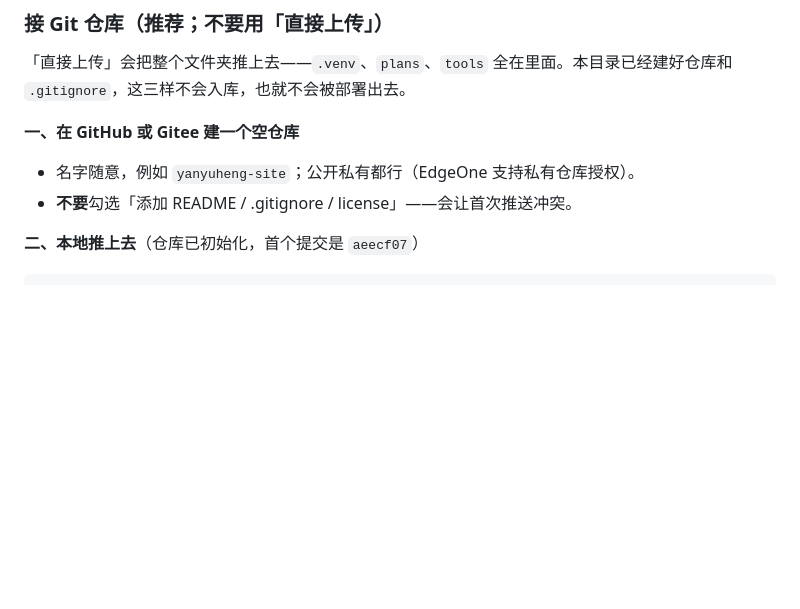
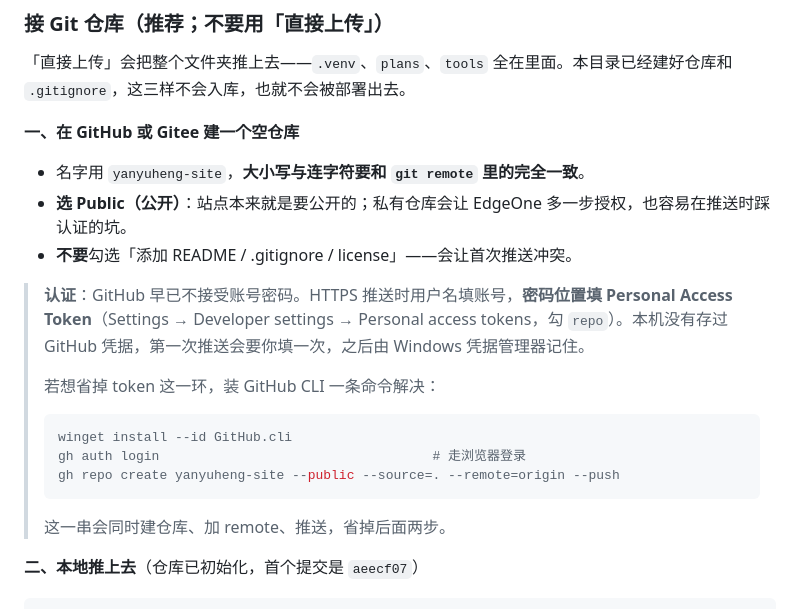
Before and after one commit to nosly/yanyuheng-site, a Markdown page: README.md, the part around the change. GitHub-like rendering; blank space fills up the shorter version.

Commit message:
README：GitHub 仓库改推公开，补 PAT 认证与 gh CLI 两条路径

````diff
--- a/README.md
+++ b/README.md
@@ -99,8 +99,21 @@ unset PYTHONHOME PYTHONPATH
 
 **一、在 GitHub 或 Gitee 建一个空仓库**
 
-- 名字随意，例如 `yanyuheng-site`；公开私有都行（EdgeOne 支持私有仓库授权）。
+- 名字用 `yanyuheng-site`，**大小写与连字符要和 `git remote` 里的完全一致**。
+- **选 Public（公开）**：站点本来就是要公开的；私有仓库会让 EdgeOne 多一步授权，也容易在推送时踩认证的坑。
 - **不要**勾选「添加 README / .gitignore / license」——会让首次推送冲突。
+
+> **认证**：GitHub 早已不接受账号密码。HTTPS 推送时用户名填账号，**密码位置填 Personal Access Token**（Settings → Developer settings → Personal access tokens，勾 `repo`）。本机没有存过 GitHub 凭据，第一次推送会要你填一次，之后由 Windows 凭据管理器记住。
+>
+> 若想省掉 token 这一环，装 GitHub CLI 一条命令解决：
+>
+> ```bash
+> winget install --id GitHub.cli
+> gh auth login                                   # 走浏览器登录
+> gh repo create yanyuheng-site --public --source=. --remote=origin --push
+> ```
+>
+> 这一串会同时建仓库、加 remote、推送，省掉后面两步。
 
 **二、本地推上去**（仓库已初始化，首个提交是 `aeecf07`）
 
````
